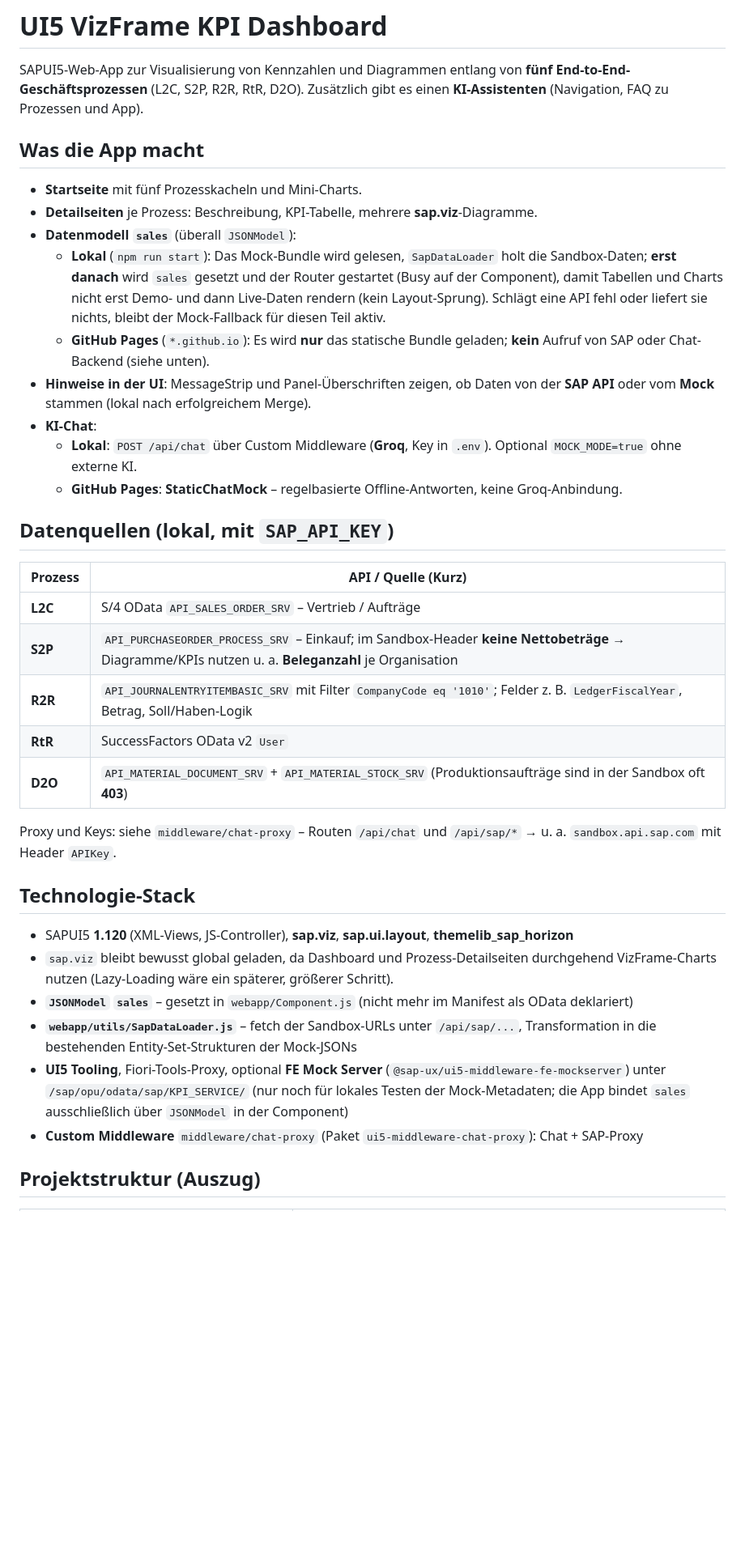
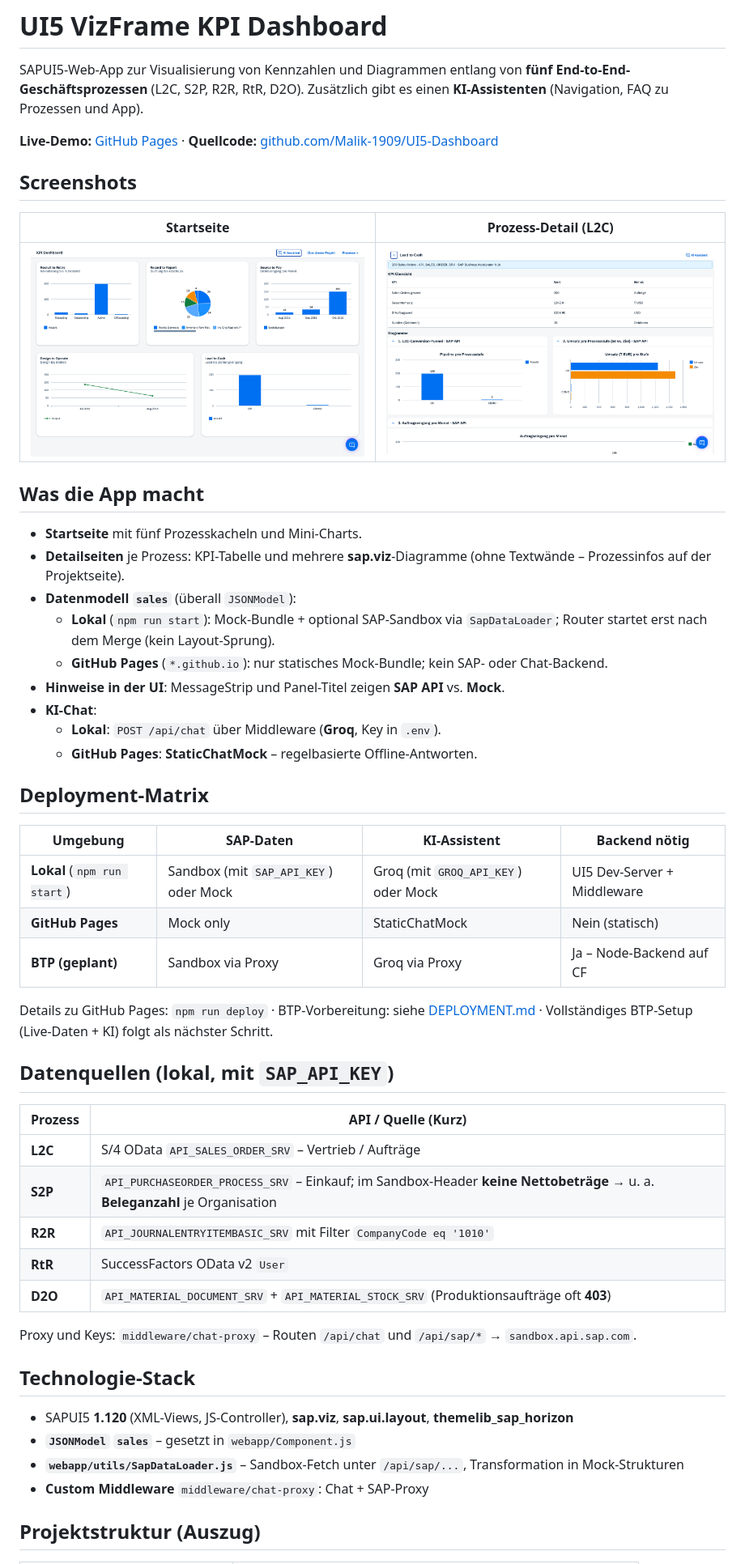
Before and after one commit to Malik-1909/UI5-Dashboard, a Markdown page: README.md, the part around the change printed below. Shown: that part at 81% size. Rendered like a GitHub page; pictures changed too: docs/screenshots/l2c-detail.png (added), docs/screenshots/main-dashboard.png (added); blank space fills up the shorter version.

Commit message:
[TASK] update porject and add screenshots option

```diff
--- a/README.md
+++ b/README.md
@@ -2,38 +2,54 @@
 
 SAPUI5-Web-App zur Visualisierung von Kennzahlen und Diagrammen entlang von **fünf End-to-End-Geschäftsprozessen** (L2C, S2P, R2R, RtR, D2O). Zusätzlich gibt es einen **KI-Assistenten** (Navigation, FAQ zu Prozessen und App).
 
+**Live-Demo:** [GitHub Pages](https://malik-1909.github.io/UI5-Dashboard/) · **Quellcode:** [github.com/Malik-1909/UI5-Dashboard](https://github.com/Malik-1909/UI5-Dashboard)
+
+## Screenshots
+
+| Startseite | Prozess-Detail (L2C) |
+|------------|----------------------|
+| ![Startseite mit Prozesskacheln](docs/screenshots/main-dashboard.png) | ![Lead to Cash Detailseite](docs/screenshots/l2c-detail.png) |
+
 ## Was die App macht
 
 - **Startseite** mit fünf Prozesskacheln und Mini-Charts.
-- **Detailseiten** je Prozess: Beschreibung, KPI-Tabelle, mehrere **sap.viz**-Diagramme.
+- **Detailseiten** je Prozess: KPI-Tabelle und mehrere **sap.viz**-Diagramme (ohne Textwände – Prozessinfos auf der Projektseite).
 - **Datenmodell `sales`** (überall `JSONModel`):
-  - **Lokal** (`npm run start`): Das Mock-Bundle wird gelesen, `SapDataLoader` holt die Sandbox-Daten; **erst danach** wird `sales` gesetzt und der Router gestartet (Busy auf der Component), damit Tabellen und Charts nicht erst Demo- und dann Live-Daten rendern (kein Layout-Sprung). Schlägt eine API fehl oder liefert sie nichts, bleibt der Mock-Fallback für diesen Teil aktiv.
-  - **GitHub Pages** (`*.github.io`): Es wird **nur** das statische Bundle geladen; **kein** Aufruf von SAP oder Chat-Backend (siehe unten).
-- **Hinweise in der UI**: MessageStrip und Panel-Überschriften zeigen, ob Daten von der **SAP API** oder vom **Mock** stammen (lokal nach erfolgreichem Merge).
+  - **Lokal** (`npm run start`): Mock-Bundle + optional SAP-Sandbox via `SapDataLoader`; Router startet erst nach dem Merge (kein Layout-Sprung).
+  - **GitHub Pages** (`*.github.io`): nur statisches Mock-Bundle; kein SAP- oder Chat-Backend.
+- **Hinweise in der UI**: MessageStrip und Panel-Titel zeigen **SAP API** vs. **Mock**.
 - **KI-Chat**:
-  - **Lokal**: `POST /api/chat` über Custom Middleware (**Groq**, Key in `.env`). Optional `MOCK_MODE=true` ohne externe KI.
-  - **GitHub Pages**: **StaticChatMock** – regelbasierte Offline-Antworten, keine Groq-Anbindung.
+  - **Lokal**: `POST /api/chat` über Middleware (**Groq**, Key in `.env`).
+  - **GitHub Pages**: **StaticChatMock** – regelbasierte Offline-Antworten.
+
+## Deployment-Matrix
+
+| Umgebung | SAP-Daten | KI-Assistent | Backend nötig |
+|----------|-----------|--------------|---------------|
+| **Lokal** (`npm run start`) | Sandbox (mit `SAP_API_KEY`) oder Mock | Groq (mit `GROQ_API_KEY`) oder Mock | UI5 Dev-Server + Middleware |
+| **GitHub Pages** | Mock only | StaticChatMock | Nein (statisch) |
+| **BTP (geplant)** | Sandbox via Proxy | Groq via Proxy | Ja – Node-Backend auf CF |
+
+Details zu GitHub Pages: `npm run deploy` · BTP-Vorbereitung: siehe [DEPLOYMENT.md](DEPLOYMENT.md) · Vollständiges BTP-Setup (Live-Daten + KI) folgt als nächster Schritt.
 
 ## Datenquellen (lokal, mit `SAP_API_KEY`)
 
 | Prozess | API / Quelle (Kurz) |
 |--------|----------------------|
 | **L2C** | S/4 OData `API_SALES_ORDER_SRV` – Vertrieb / Aufträge |
-| **S2P** | `API_PURCHASEORDER_PROCESS_SRV` – Einkauf; im Sandbox-Header **keine Nettobeträge** → Diagramme/KPIs nutzen u. a. **Beleganzahl** je Organisation |
-| **R2R** | `API_JOURNALENTRYITEMBASIC_SRV` mit Filter `CompanyCode eq '1010'`; Felder z. B. `LedgerFiscalYear`, Betrag, Soll/Haben-Logik |
+| **S2P** | `API_PURCHASEORDER_PROCESS_SRV` – Einkauf; im Sandbox-Header **keine Nettobeträge** → u. a. **Beleganzahl** je Organisation |
+| **R2R** | `API_JOURNALENTRYITEMBASIC_SRV` mit Filter `CompanyCode eq '1010'` |
 | **RtR** | SuccessFactors OData v2 `User` |
-| **D2O** | `API_MATERIAL_DOCUMENT_SRV` + `API_MATERIAL_STOCK_SRV` (Produktionsaufträge sind in der Sandbox oft **403**) |
+| **D2O** | `API_MATERIAL_DOCUMENT_SRV` + `API_MATERIAL_STOCK_SRV` (Produktionsaufträge oft **403**) |
 
-Proxy und Keys: siehe `middleware/chat-proxy` – Routen `/api/chat` und `/api/sap/*` → u. a. `sandbox.api.sap.com` mit Header `APIKey`.
+Proxy und Keys: `middleware/chat-proxy` – Routen `/api/chat` und `/api/sap/*` → `sandbox.api.sap.com`.
 
 ## Technologie-Stack
 
 - SAPUI5 **1.120** (XML-Views, JS-Controller), **sap.viz**, **sap.ui.layout**, **themelib_sap_horizon**
-- `sap.viz` bleibt bewusst global geladen, da Dashboard und Prozess-Detailseiten durchgehend VizFrame-Charts nutzen (Lazy-Loading wäre ein späterer, größerer Schritt).
-- **`JSONModel` `sales`** – gesetzt in `webapp/Component.js` (nicht mehr im Manifest als OData deklariert)
-- **`webapp/utils/SapDataLoader.js`** – fetch der Sandbox-URLs unter `/api/sap/...`, Transformation in die bestehenden Entity-Set-Strukturen der Mock-JSONs
-- **UI5 Tooling**, Fiori-Tools-Proxy, optional **FE Mock Server** (`@sap-ux/ui5-middleware-fe-mockserver`) unter `/sap/opu/odata/sap/KPI_SERVICE/` (nur noch für lokales Testen der Mock-Metadaten; die App bindet `sales` ausschließlich über `JSONModel` in der Component)
-- **Custom Middleware** `middleware/chat-proxy` (Paket `ui5-middleware-chat-proxy`): Chat + SAP-Proxy
+- **`JSONModel` `sales`** – gesetzt in `webapp/Component.js`
+- **`webapp/utils/SapDataLoader.js`** – Sandbox-Fetch unter `/api/sap/...`, Transformation in Mock-Strukturen
+- **Custom Middleware** `middleware/chat-proxy`: Chat + SAP-Proxy
 
 ## Projektstruktur (Auszug)
 
```
Also changed, not shown: other parts of README.md (+37 -69 lines), DEPLOYMENT.md (+52 -32 lines), docs/screenshots/README.md (added, +23 -0 lines), 9 other files.
